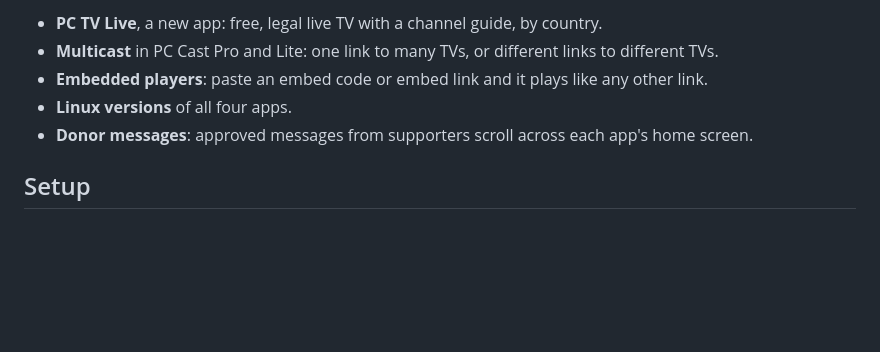
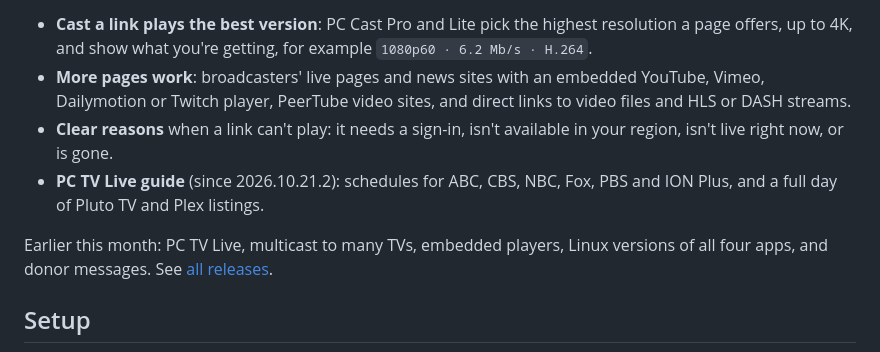
Before and after one commit to clark719664/pc-tv-apps, a Markdown page: README.md, the part around one of its changes. GitHub-like rendering; blank space fills up the shorter version.

Commit message:
README: what's new in 2026.10.21.3

```diff
--- a/README.md
+++ b/README.md
@@ -41,9 +41,10 @@ Portable ZIPs, SHA-256 checksums and third-party source code are on [the latest
 
-- **PC TV Live**, a new app: free, legal live TV with a channel guide, by country.
-- **Multicast** in PC Cast Pro and Lite: one link to many TVs, or different links to different TVs.
-- **Embedded players**: paste an embed code or embed link and it plays like any other link.
-- **Linux versions** of all four apps.
-- **Donor messages**: approved messages from supporters scroll across each app's home screen.
+- **Cast a link plays the best version**: PC Cast Pro and Lite pick the highest resolution a page offers, up to 4K, and show what you're getting, for example `1080p60 · 6.2 Mb/s · H.264`.
+- **More pages work**: broadcasters' live pages and news sites with an embedded YouTube, Vimeo, Dailymotion or Twitch player, PeerTube video sites, and direct links to video files and HLS or DASH streams.
+- **Clear reasons** when a link can't play: it needs a sign-in, isn't available in your region, isn't live right now, or is gone.
+- **PC TV Live guide** (since 2026.10.21.2): schedules for ABC, CBS, NBC, Fox, PBS and ION Plus, and a full day of Pluto TV and Plex listings.
+
+Earlier this month: PC TV Live, multicast to many TVs, embedded players, Linux versions of all four apps, and donor messages. See [all releases](https://github.com/clark719664/pc-tv-apps/releases).
 
 ## Setup
 
```
Also changed, not shown: other parts of README.md (+1 -1 lines).
